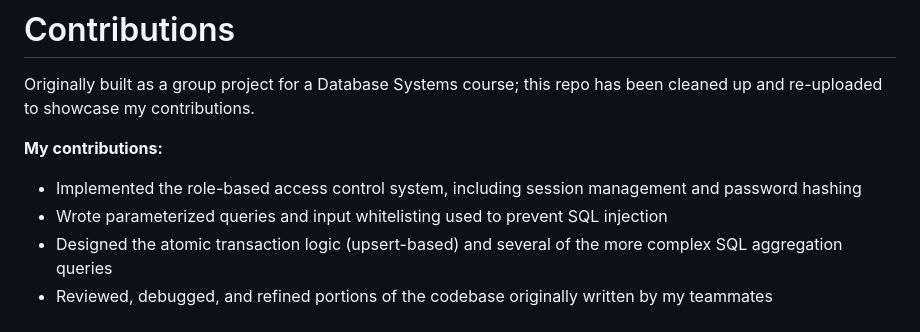
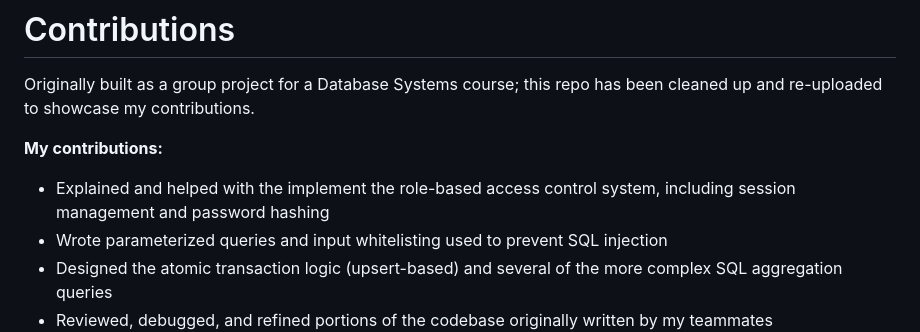
Before and after one commit to jvelocci/secure-web-portal, a Markdown page: README.md, the part around the change. Drawn GitHub-style.

Commit message:
Clarify contributions in README
Updated contributions section to clarify role in access control implementation.

```diff
--- a/README.md
+++ b/README.md
@@ -18,7 +18,7 @@ Originally built as a group project for a Database Systems course; this repo has
 been cleaned up and re-uploaded to showcase my contributions.
 
 **My contributions:**
-- Implemented the role-based access control system, including session management
+- Explained and helped with the implement the role-based access control system, including session management
   and password hashing
 - Wrote parameterized queries and input whitelisting used to prevent SQL injection
 - Designed the atomic transaction logic (upsert-based) and several of the more
```
